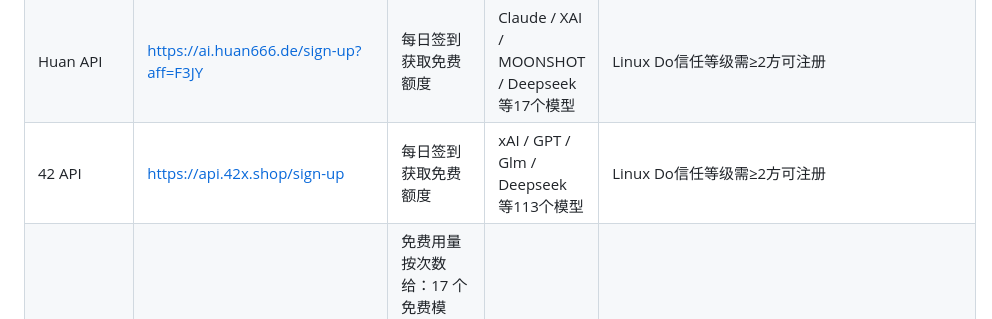
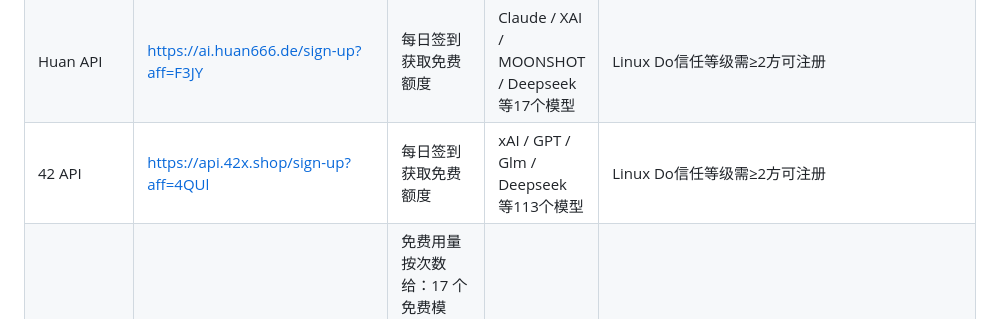
Before and after one commit to liumowan/Free-API, a Markdown page: README.md, the part around the change. Drawn GitHub-style.

Commit message:
update: 42 API 填入邀请码

```diff
--- a/README.md
+++ b/README.md
@@ -48,7 +48,7 @@
 | Pomelo | https://api.67.si/sign-up?aff=KOrM | 每日签到获取免费额度 | xAI / GPT / Glm / Deepseek 等17个模型 | 不支持账号密码注册，只支持第三方注册；Linux Do信任等级需≥1方可注册 |
 | hkai | https://share.hkai25.top/sign-up?aff=XKfc | 每日签到获取免费额度 | deepseek-v4.1-flash | 只支持Linux Do；信任等级需≥1方可注册 |
 | Huan API | https://ai.huan666.de/sign-up?aff=F3JY | 每日签到获取免费额度 | Claude / XAI / MOONSHOT / Deepseek 等17个模型 | Linux Do信任等级需≥2方可注册 |
-| 42 API | https://api.42x.shop/sign-up | 每日签到获取免费额度 | xAI / GPT / Glm / Deepseek 等113个模型 | Linux Do信任等级需≥2方可注册 |
+| 42 API | https://api.42x.shop/sign-up?aff=4QUl | 每日签到获取免费额度 | xAI / GPT / Glm / Deepseek 等113个模型 | Linux Do信任等级需≥2方可注册 |
 | onomeo | https://onomeo.com | 免费用量按次数给：17 个免费模型，每个账号每 5 小时 30 次，不用签到、没有站内积分；网页画图每个账号每天 10 张，免费；注册不用绑卡；付费可选（5 美元起充，余额以美元显示、不过期，按量用于 Claude、GPT 等大模型和 DeepSeek 编程专线），不付费也能用免费模型 | 一个 OpenAI 格式密钥可调 17 个免费模型（DeepSeek V4 Flash / GLM / Gemini Flash / Codestral 等），另有按量付费的大模型（Claude / GPT / Gemini Pro 等 13 个）和 DeepSeek 编程专线 | 个人小站，限制严格：每个密钥每分钟 12 次；每个账号每 5 小时 30 次（长消息按长度折成几次），付款后 35 天内放宽到 90 次；全站免费次数共用一份总量，人多时可能暂时用完；大模型和编程专线按量付费，仅向充过值的账号开放；经邀请链接注册并在两个不同日期使用后，邀请双方的免费次数提高到每 5 小时 45 次（7 天）；免费模型走各家模型服务商自己的免费档，很多上游可能拿提示词训练（每个模型页有注明）。公测中，不保证所有功能都能正常使用，正在大量收集用户反馈，欢迎提交 |
 | BlockRun | https://blockrun.ai | 完全免费，无签到 | 英伟达 等7个模型 |  |
 | NovAI (AI API Pro) | https://aiapi-pro.com/register | 注册送 $2（无需信用卡） | 5 个永久免费无限模型：glm-4.7-flash、glm-4.6v-flash、glm-4.1v-thinking-flash、cogview-3-flash、cogvideox-flash | 121 个中国前沿模型（DeepSeek/Qwen/GLM/Kimi/Seedance/MiniMax/混元/CogVideo）聚合在一个 OpenAI 兼容端点；0% 平台加价；海外无需中国手机号/支付宝 |
```
